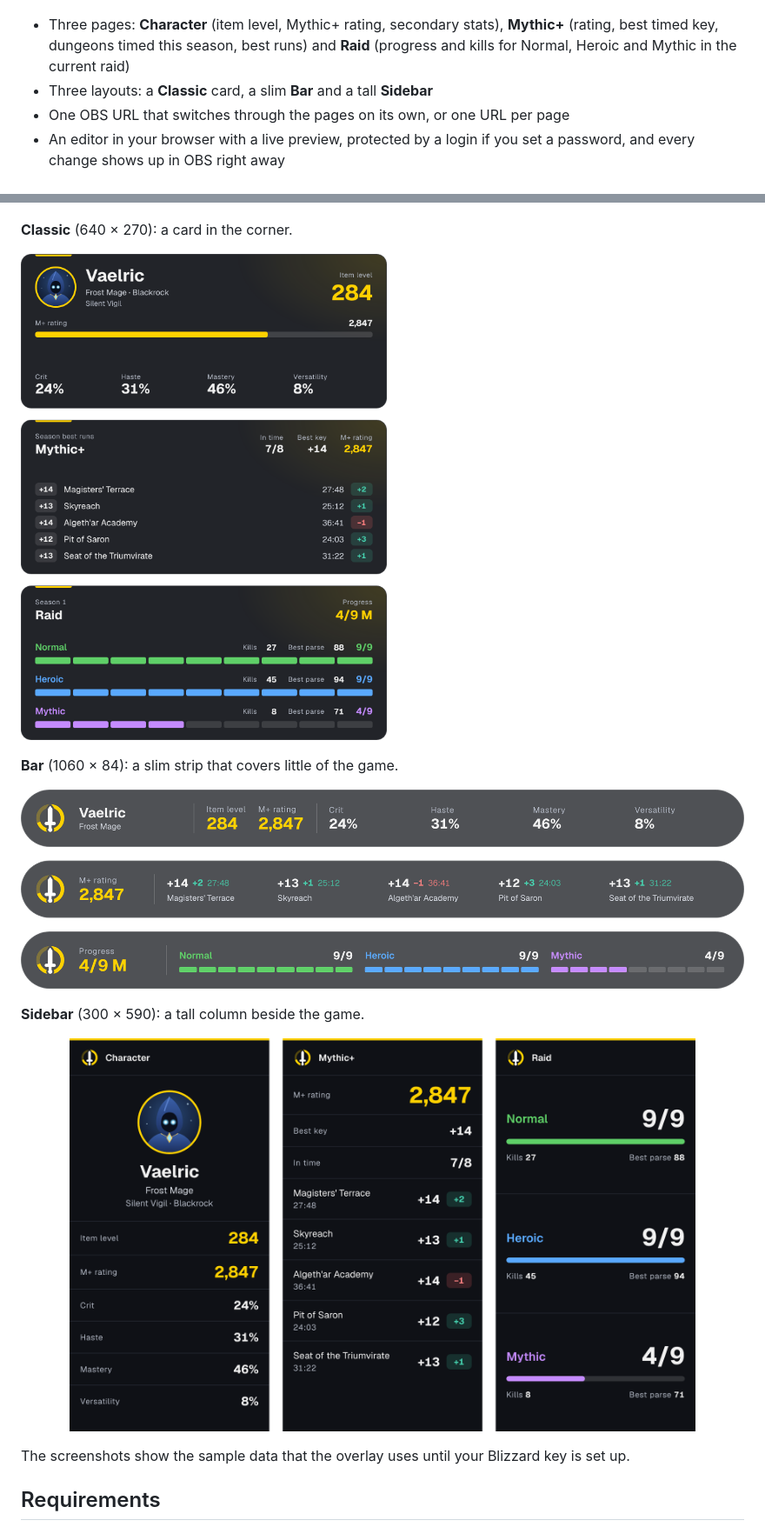
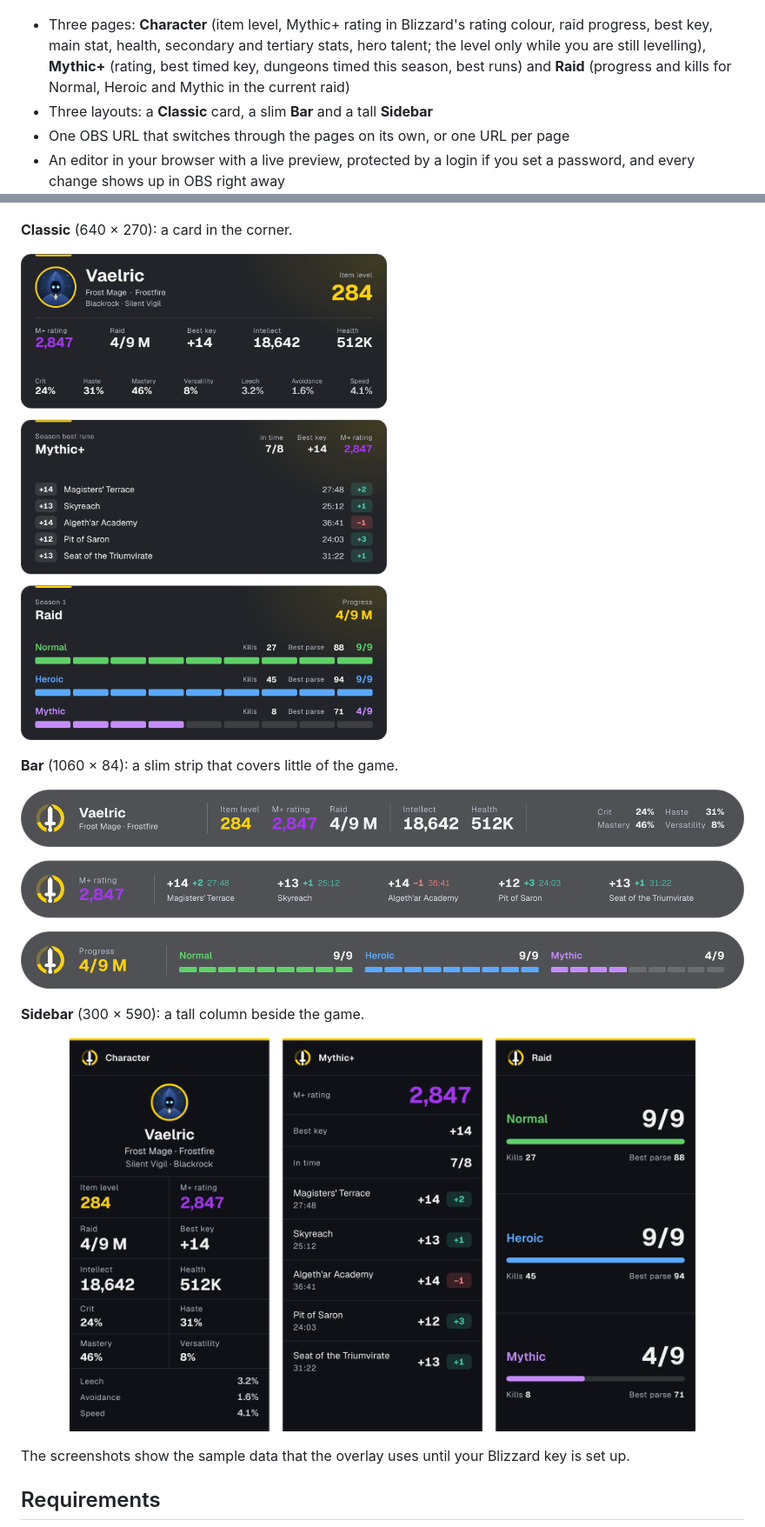
Before and after one commit to Fersehet/WowWatchr, a Markdown page: README.md, 2 parts joined by grey strips. Shown at 87% size. GitHub-like rendering; pictures changed too: docs/screenshots/layout-bar.png, docs/screenshots/layout-classic.png, docs/screenshots/layout-sidebar.png.

```diff
--- a/README.md
+++ b/README.md
@@ -11,7 +11,7 @@ Show your **World of Warcraft** stats in your OBS stream: character, Mythic+ and
   <img src="docs/screenshots/overlay.gif" alt="The Classic overlay switching through its three pages: Character, Mythic+ and Raid" width="640">
 </p>
 
-- Three pages: **Character** (item level, Mythic+ rating, secondary stats), **Mythic+** (rating, best timed key, dungeons timed this season, best runs) and **Raid** (progress and kills for Normal, Heroic and Mythic in the current raid)
+- Three pages: **Character** (item level, Mythic+ rating in Blizzard's rating colour, raid progress, best key, main stat, health, secondary and tertiary stats, hero talent; the level only while you are still levelling), **Mythic+** (rating, best timed key, dungeons timed this season, best runs) and **Raid** (progress and kills for Normal, Heroic and Mythic in the current raid)
 - Three layouts: a **Classic** card, a slim **Bar** and a tall **Sidebar**
 - One OBS URL that switches through the pages on its own, or one URL per page
 - An editor in your browser with a live preview, protected by a login if you set a password, and every change shows up in OBS right away
```
Also changed, not shown: 6 other files.
